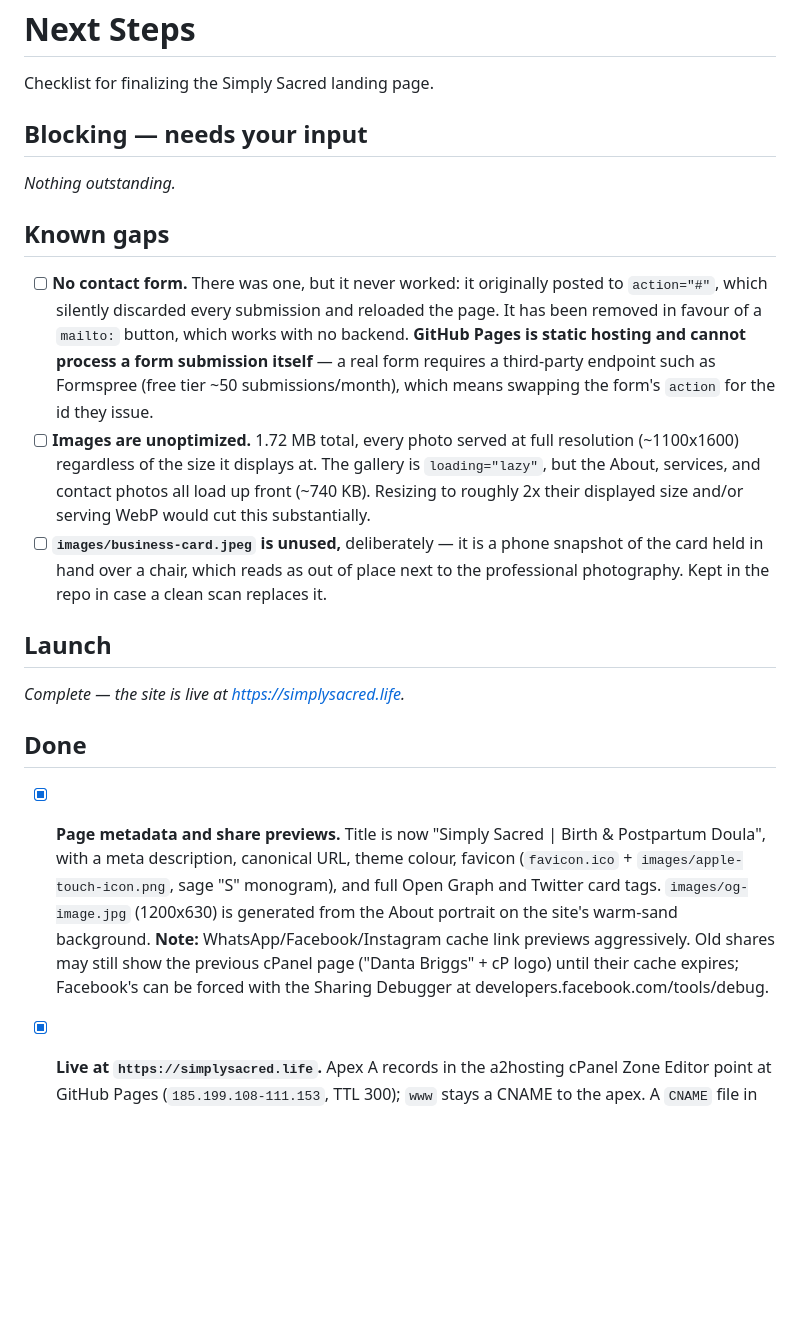
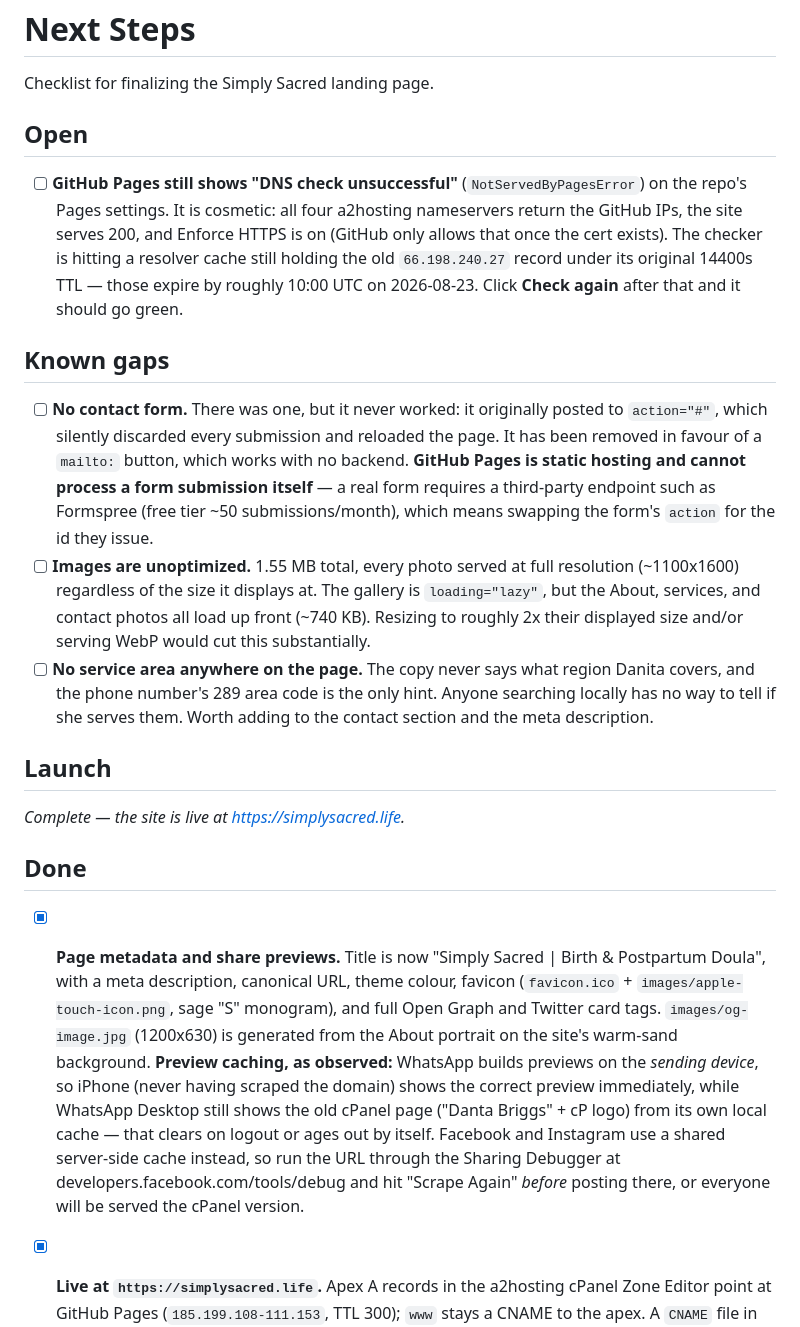
Before and after one commit to Hassang97/danita, a Markdown page: next_steps.md, the part around the change. Rendered like a GitHub page; blank space fills up the shorter version.

Commit message:
docs: correct stale items and record open DNS-check issue
Co-Authored-By: Claude Opus 5 <noreply@anthropic.com>

```diff
--- a/next_steps.md
+++ b/next_steps.md
@@ -2,9 +2,14 @@
 
 Checklist for finalizing the Simply Sacred landing page.
 
-## Blocking — needs your input
+## Open
 
-_Nothing outstanding._
+- [ ] **GitHub Pages still shows "DNS check unsuccessful"** (`NotServedByPagesError`) on the
+  repo's Pages settings. It is cosmetic: all four a2hosting nameservers return the GitHub IPs,
+  the site serves 200, and Enforce HTTPS is on (GitHub only allows that once the cert exists).
+  The checker is hitting a resolver cache still holding the old `66.198.240.27` record under
+  its original 14400s TTL — those expire by roughly 10:00 UTC on 2026-08-23. Click
+  **Check again** after that and it should go green.
 
 ## Known gaps
 
@@ -14,13 +19,13 @@ _Nothing outstanding._
   **GitHub Pages is static hosting and cannot process a form submission itself** — a real
   form requires a third-party endpoint such as Formspree (free tier ~50 submissions/month),
   which means swapping the form's `action` for the id they issue.
-- [ ] **Images are unoptimized.** 1.72 MB total, every photo served at full resolution
+- [ ] **Images are unoptimized.** 1.55 MB total, every photo served at full resolution
   (~1100x1600) regardless of the size it displays at. The gallery is `loading="lazy"`, but the
   About, services, and contact photos all load up front (~740 KB). Resizing to roughly 2x their
   displayed size and/or serving WebP would cut this substantially.
-- [ ] **`images/business-card.jpeg` is unused,** deliberately — it is a phone snapshot of the
-  card held in hand over a chair, which reads as out of place next to the professional
-  photography. Kept in the repo in case a clean scan replaces it.
+- [ ] **No service area anywhere on the page.** The copy never says what region Danita covers,
+  and the phone number's 289 area code is the only hint. Anyone searching locally has no way to
+  tell if she serves them. Worth adding to the contact section and the meta description.
 
 ## Launch
 
@@ -33,9 +38,13 @@ _Complete — the site is live at https://simplysacred.life._
       (`favicon.ico` + `images/apple-touch-icon.png`, sage "S" monogram), and full Open Graph
       and Twitter card tags. `images/og-image.jpg` (1200x630) is generated from the About
       portrait on the site's warm-sand background.
-      **Note:** WhatsApp/Facebook/Instagram cache link previews aggressively. Old shares may
-      still show the previous cPanel page ("Danta Briggs" + cP logo) until their cache expires;
-      Facebook's can be forced with the Sharing Debugger at developers.facebook.com/tools/debug.
+      **Preview caching, as observed:** WhatsApp builds previews on the *sending device*, so
+      iPhone (never having scraped the domain) shows the correct preview immediately, while
+      WhatsApp Desktop still shows the old cPanel page ("Danta Briggs" + cP logo) from its own
+      local cache — that clears on logout or ages out by itself. Facebook and Instagram use a
+      shared server-side cache instead, so run the URL through the Sharing Debugger at
+      developers.facebook.com/tools/debug and hit "Scrape Again" *before* posting there,
+      or everyone will be served the cPanel version.
 - [x] **Live at `https://simplysacred.life`.** Apex A records in the a2hosting cPanel Zone
       Editor point at GitHub Pages (`185.199.108-111.153`, TTL 300); `www` stays a CNAME to
       the apex. A `CNAME` file in the repo root sets the custom domain, and GitHub
```
